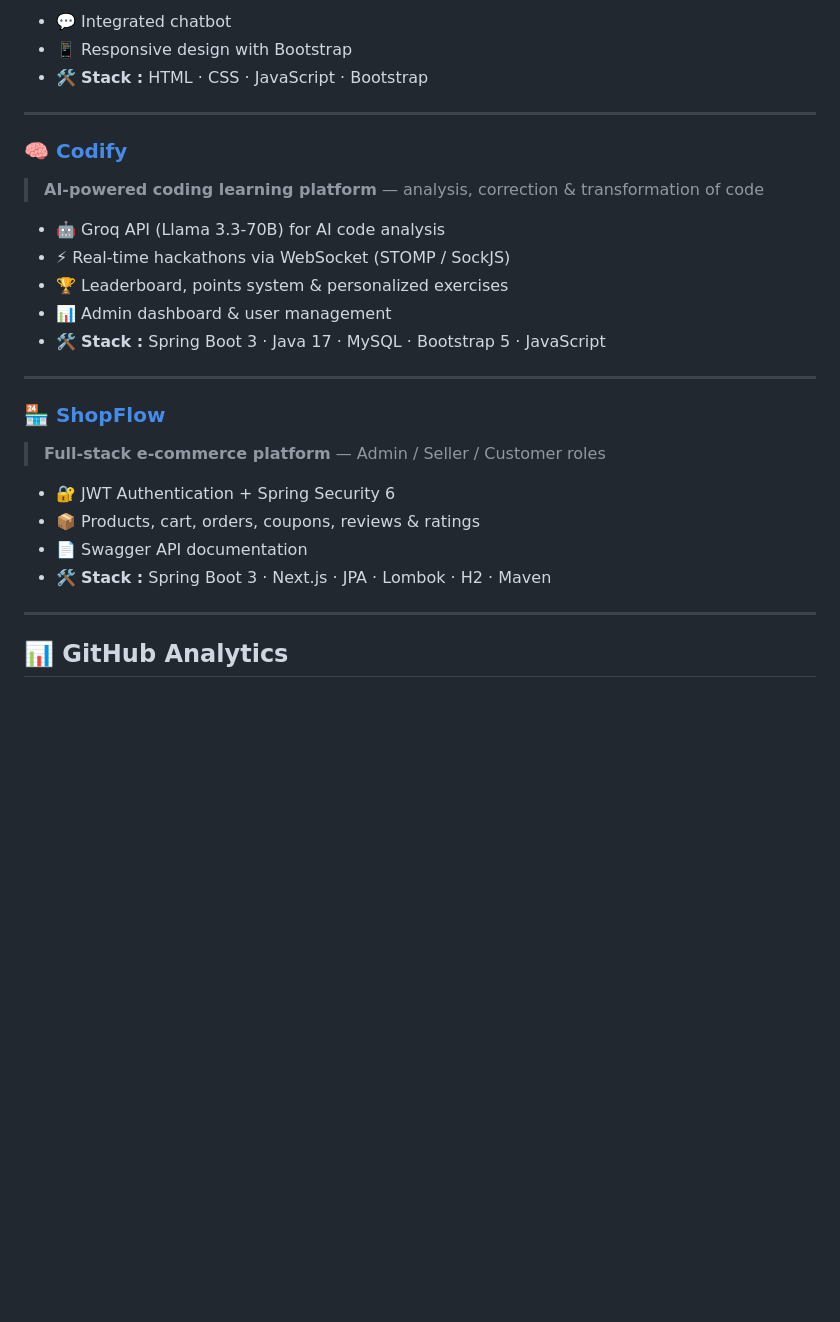
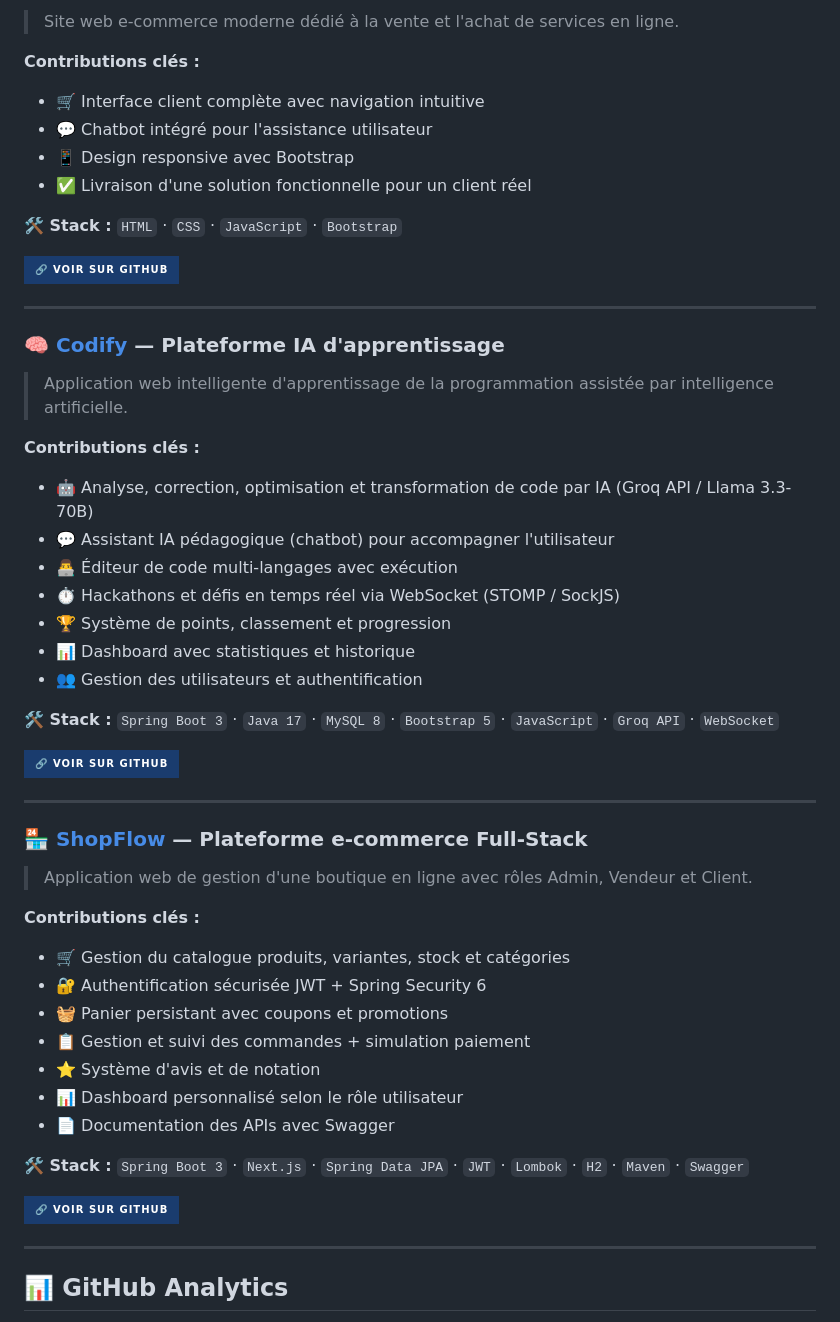
Before and after one commit to Ibtihel-Gritli/Ibtihel-Gritl, a Markdown page: README.md, the part around one of its changes. Rendered like a GitHub page; badges without logos; blank space fills up the shorter version.

```diff
--- a/README.md
+++ b/README.md
@@ -121,28 +132,53 @@ I build **web applications** and **full-stack projects** using modern technologi
 
-- 💬 Integrated chatbot
-- 📱 Responsive design with Bootstrap
-- 🛠️ **Stack :** HTML · CSS · JavaScript · Bootstrap
+> Site web e-commerce moderne dédié à la vente et l'achat de services en ligne.
+
+**Contributions clés :**
+- 🛒 Interface client complète avec navigation intuitive
+- 💬 Chatbot intégré pour l'assistance utilisateur
+- 📱 Design responsive avec Bootstrap
+- ✅ Livraison d'une solution fonctionnelle pour un client réel
+
+**🛠️ Stack :** `HTML` · `CSS` · `JavaScript` · `Bootstrap`
+
+[![Voir le projet](https://img.shields.io/badge/🔗_Voir_sur_GitHub-1A3C6E?style=for-the-badge)](https://github.com/Ibtihel-Gritli/Golden-Service)
 
 ---
 
-### 🧠 [Codify](https://github.com/Ibtihel-Gritli/Codify)
-> **AI-powered coding learning platform** — analysis, correction & transformation of code
+### 🧠 [Codify](https://github.com/Ibtihel-Gritli/Codify) — Plateforme IA d'apprentissage
 
-- 🤖 Groq API (Llama 3.3-70B) for AI code analysis
-- ⚡ Real-time hackathons via WebSocket (STOMP / SockJS)
-- 🏆 Leaderboard, points system & personalized exercises
-- 📊 Admin dashboard & user management
-- 🛠️ **Stack :** Spring Boot 3 · Java 17 · MySQL · Bootstrap 5 · JavaScript
+> Application web intelligente d'apprentissage de la programmation assistée par intelligence artificielle.
+
+**Contributions clés :**
+- 🤖 Analyse, correction, optimisation et transformation de code par IA (Groq API / Llama 3.3-70B)
+- 💬 Assistant IA pédagogique (chatbot) pour accompagner l'utilisateur
+- 👨‍💻 Éditeur de code multi-langages avec exécution
+- ⏱️ Hackathons et défis en temps réel via WebSocket (STOMP / SockJS)
+- 🏆 Système de points, classement et progression
+- 📊 Dashboard avec statistiques et historique
+- 👥 Gestion des utilisateurs et authentification
+
+**🛠️ Stack :** `Spring Boot 3` · `Java 17` · `MySQL 8` · `Bootstrap 5` · `JavaScript` · `Groq API` · `WebSocket`
+
+[![Voir le projet](https://img.shields.io/badge/🔗_Voir_sur_GitHub-1A3C6E?style=for-the-badge)](https://github.com/Ibtihel-Gritli/Codify)
 
 ---
 
-### 🏪 [ShopFlow](https://github.com/Ibtihel-Gritli/ShopFlow-)
-> **Full-stack e-commerce platform** — Admin / Seller / Customer roles
+### 🏪 [ShopFlow](https://github.com/Ibtihel-Gritli/ShopFlow-) — Plateforme e-commerce Full-Stack
 
-- 🔐 JWT Authentication + Spring Security 6
-- 📦 Products, cart, orders, coupons, reviews & ratings
-- 📄 Swagger API documentation
-- 🛠️ **Stack :** Spring Boot 3 · Next.js · JPA · Lombok · H2 · Maven
+> Application web de gestion d'une boutique en ligne avec rôles Admin, Vendeur et Client.
+
+**Contributions clés :**
+- 🛒 Gestion du catalogue produits, variantes, stock et catégories
+- 🔐 Authentification sécurisée JWT + Spring Security 6
+- 🧺 Panier persistant avec coupons et promotions
+- 📋 Gestion et suivi des commandes + simulation paiement
+- ⭐ Système d'avis et de notation
+- 📊 Dashboard personnalisé selon le rôle utilisateur
+- 📄 Documentation des APIs avec Swagger
+
+**🛠️ Stack :** `Spring Boot 3` · `Next.js` · `Spring Data JPA` · `JWT` · `Lombok` · `H2` · `Maven` · `Swagger`
+
+[![Voir le projet](https://img.shields.io/badge/🔗_Voir_sur_GitHub-1A3C6E?style=for-the-badge)](https://github.com/Ibtihel-Gritli/ShopFlow-)
 
 ---
 
```
Also changed, not shown: other parts of README.md (+85 -72 lines).
